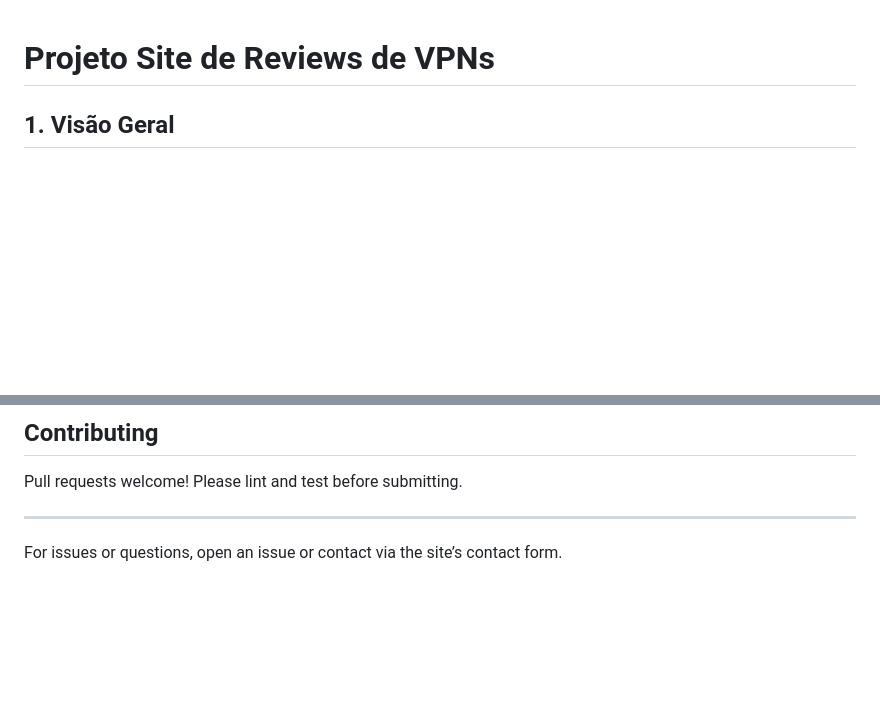
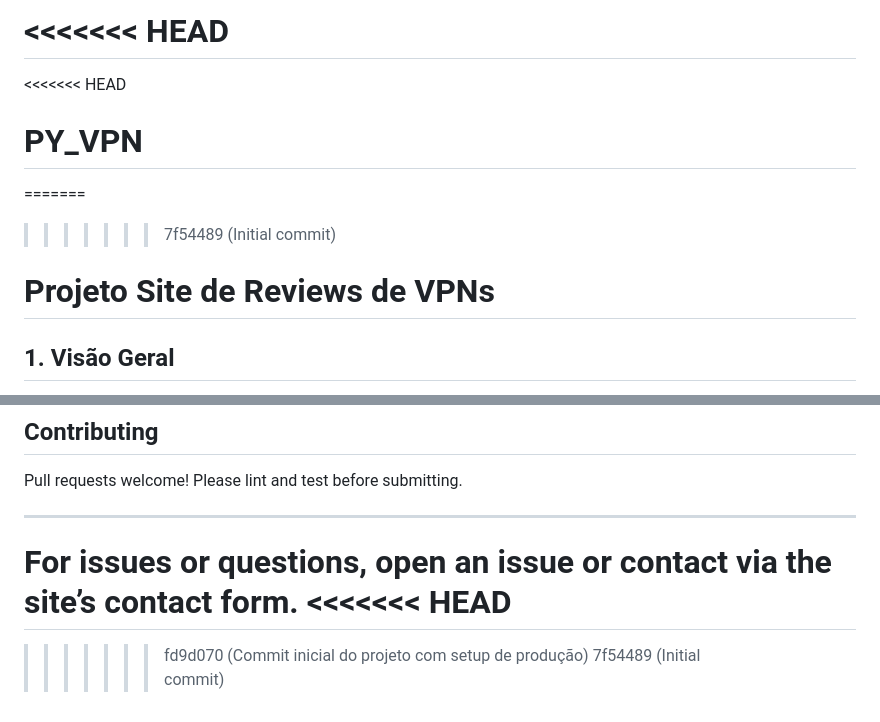
Before and after one commit to speedshadow/PY_VPN, a Markdown page: README.md, 2 parts joined by grey strips. GitHub-like rendering; blank space fills up the shorter version.

Commit message:
Initial commit

```diff
--- a/README.md
+++ b/README.md
@@ -1,3 +1,9 @@
+<<<<<<< HEAD
+=======
+<<<<<<< HEAD
+# PY_VPN
+=======
+>>>>>>> 7f54489 (Initial commit)
 # Projeto Site de Reviews de VPNs
 
 ## 1. Visão Geral
@@ -313,3 +319,7 @@ Pull requests welcome! Please lint and test before submitting.
 ---
 
 For issues or questions, open an issue or contact via the site’s contact form.
+<<<<<<< HEAD
+=======
+>>>>>>> fd9d070 (Commit inicial do projeto com setup de produção)
+>>>>>>> 7f54489 (Initial commit)
```
